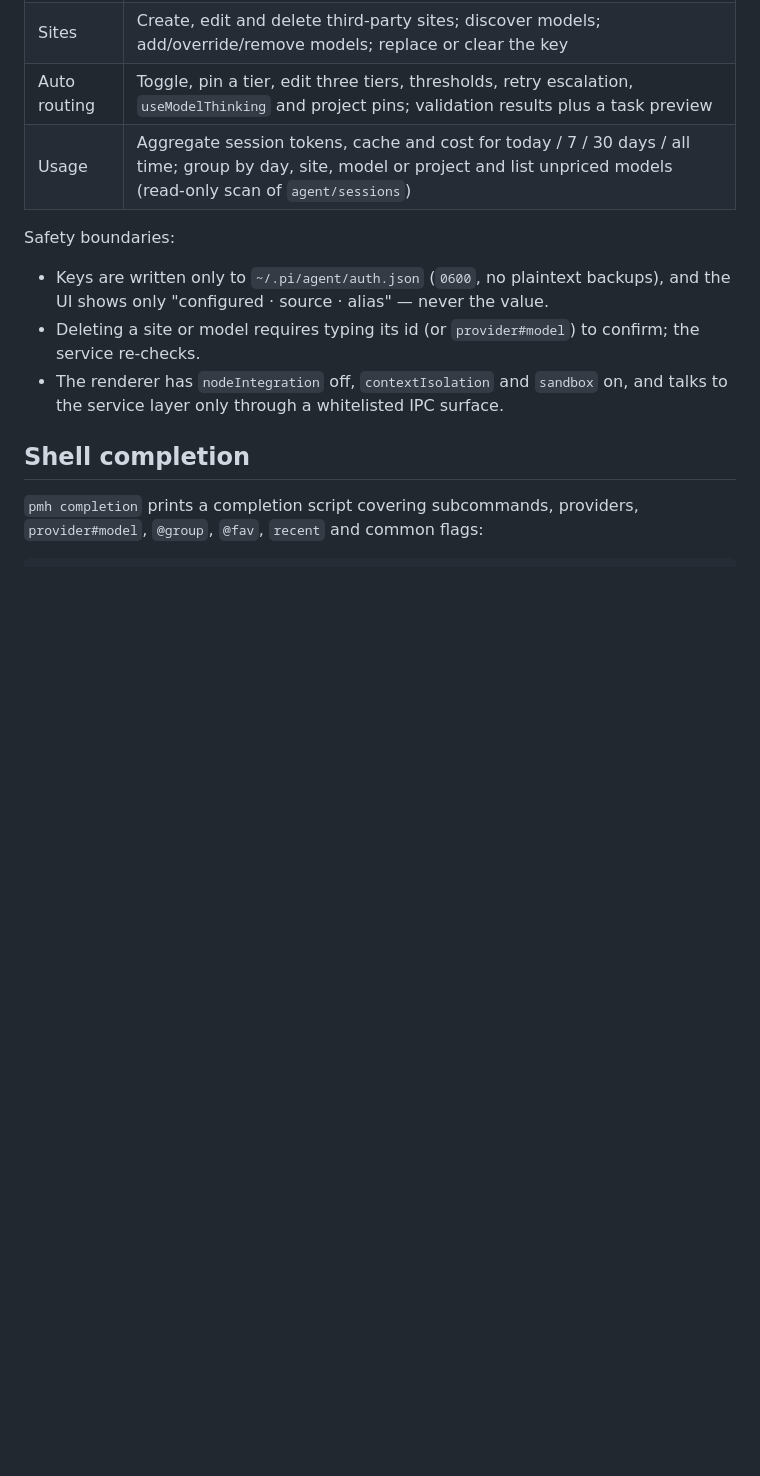
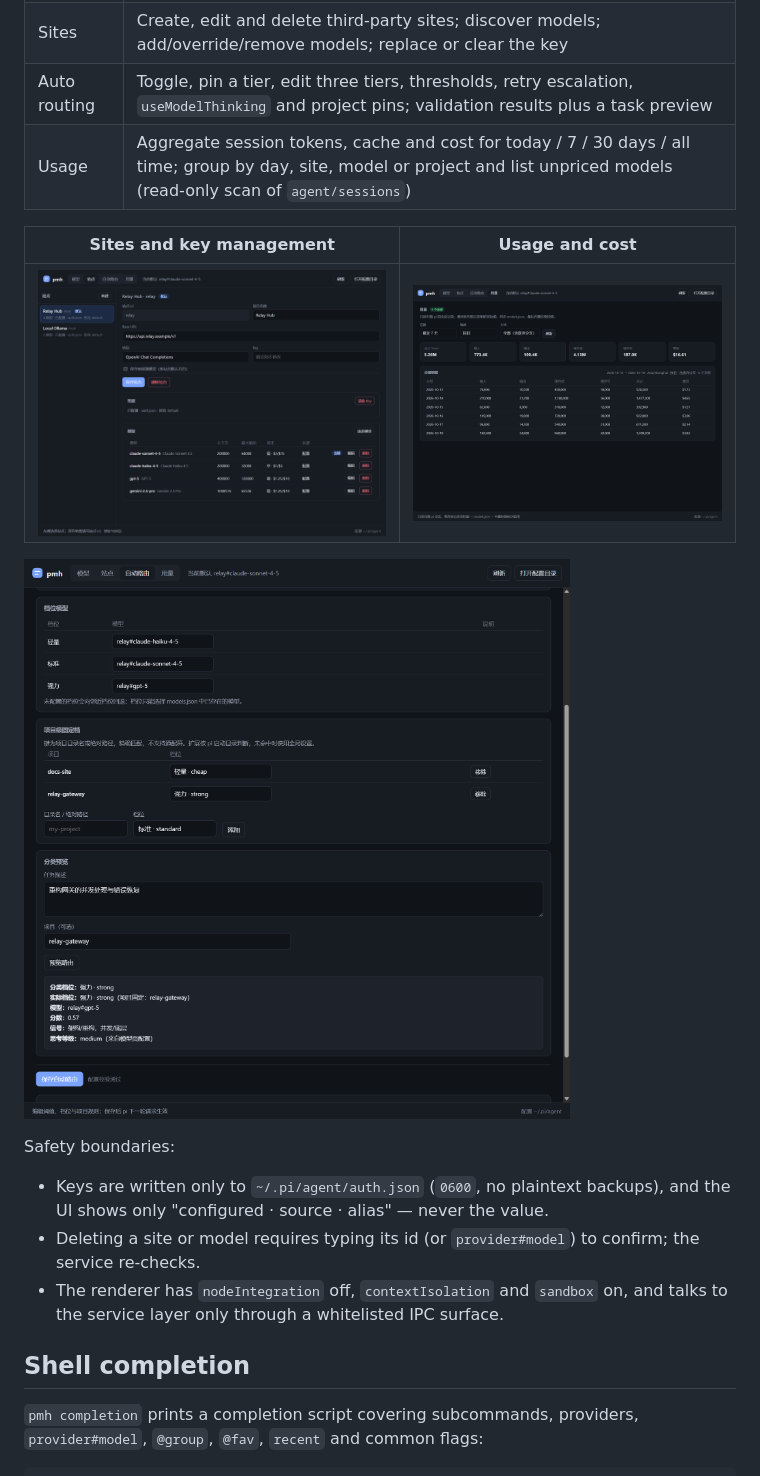
Before and after one commit to enmingxiong821-cloud/Pi-models, a Markdown page: README.en.md, the part around the change printed below. Rendered like a GitHub page; pictures changed too: docs/images/screenshots/desktop-auto.png (added), docs/images/screenshots/desktop-sites.png (added), docs/images/screenshots/desktop-usage.png (added); blank space fills up the shorter version.

```diff
--- a/README.en.md
+++ b/README.en.md
@@ -269,6 +271,12 @@ Four tabs:
 | Sites | Create, edit and delete third-party sites; discover models; add/override/remove models; replace or clear the key |
 | Auto routing | Toggle, pin a tier, edit three tiers, thresholds, retry escalation, `useModelThinking` and project pins; validation results plus a task preview |
 | Usage | Aggregate session tokens, cache and cost for today / 7 / 30 days / all time; group by day, site, model or project and list unpriced models (read-only scan of `agent/sessions`) |
+
+| Sites and key management | Usage and cost |
+|---|---|
+| ![Site settings](docs/images/screenshots/desktop-sites.png) | ![Usage report](docs/images/screenshots/desktop-usage.png) |
+
+![Auto routing: tiers, project pins and task preview](docs/images/screenshots/desktop-auto.png)
 
 Safety boundaries:
 
```
Also changed, not shown: other parts of README.en.md (+2 -0 lines), CHANGELOG.md (added, +59 -0 lines), CONTRIBUTING.md (added, +43 -0 lines), README.md (+8 -0 lines), SECURITY.md (+1 -1 lines), docs/images/screenshots/desktop-models.png (added), docs/images/social-preview.png (added), 8 other files.
